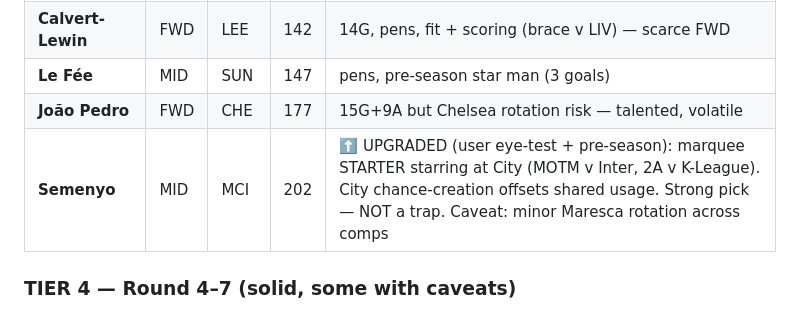
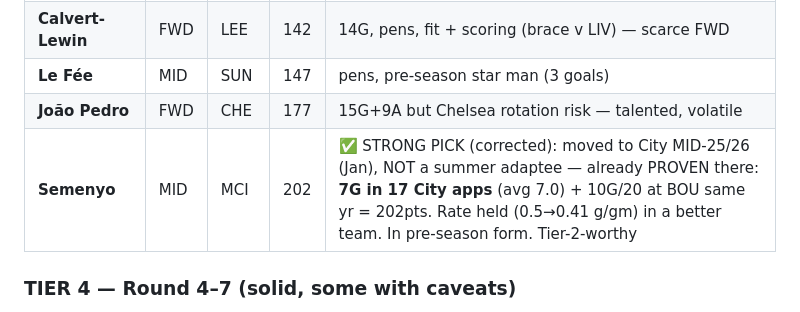
Before and after one commit to rneves2005-dotcom/fpl-dashboard, a Markdown page: draft_board.md, the part around the change. GitHub-like rendering.

Commit message:
CORRECT Semenyo premise (user data): moved to City MID-25/26, already proven there (7G in 17 City apps, avg 7.0) — NOT a summer adaptee. Rate held in a better team. Firm strong pick, Tier-2-worthy

```diff
--- a/draft_board.md
+++ b/draft_board.md
@@ -49,7 +49,7 @@
 | **Calvert-Lewin** | FWD | LEE | 142 | 14G, pens, fit + scoring (brace v LIV) — scarce FWD |
 | **Le Fée** | MID | SUN | 147 | pens, pre-season star man (3 goals) |
 | **João Pedro** | FWD | CHE | 177 | 15G+9A but Chelsea rotation risk — talented, volatile |
-| **Semenyo** | MID | MCI | 202 | ⬆️ UPGRADED (user eye-test + pre-season): marquee STARTER starring at City (MOTM v Inter, 2A v K-League). City chance-creation offsets shared usage. Strong pick — NOT a trap. Caveat: minor Maresca rotation across comps |
+| **Semenyo** | MID | MCI | 202 | ✅ STRONG PICK (corrected): moved to City MID-25/26 (Jan), NOT a summer adaptee — already PROVEN there: **7G in 17 City apps** (avg 7.0) + 10G/20 at BOU same yr = 202pts. Rate held (0.5→0.41 g/gm) in a better team. In pre-season form. Tier-2-worthy |
 
 ### TIER 4 — Round 4–7 (solid, some with caveats)
 Mukiele (SUN DEF 151, DEF-that-scores) · Van Hecke (TOT DEF 148, starts if Romero late) · Gakpo (LIV MID 131) · Cunha (MUN MID 143, new club) · Enzo (CHE MID 157, rotation) · Muñoz (CRY DEF 136, gated on Sage shape) · Mitchell (CRY DEF 135) · Zubimendi (ARS MID 133, DefCon) · Kelleher (BRE GK 143) · Roefs/Pickford/Henderson (GK ~135)
```
